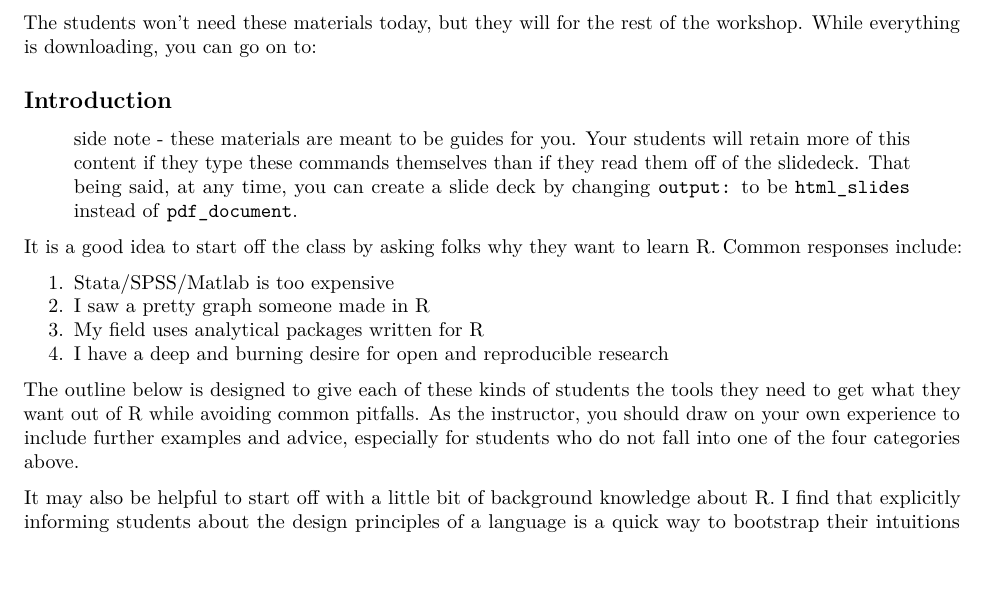
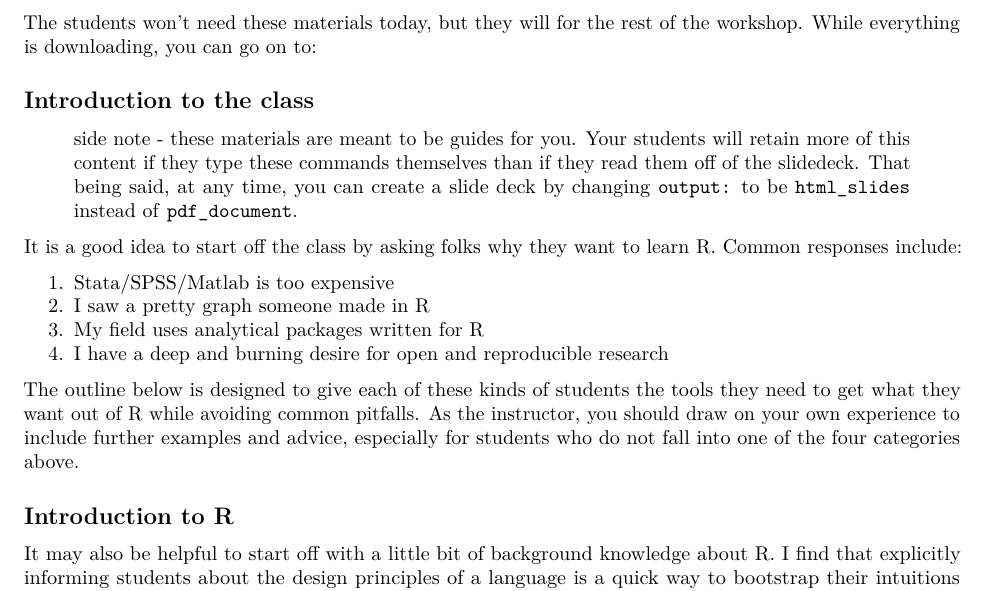
Before and after one commit to deniederhut/workshop_Rintensive, an R Markdown document (instructor/day_one.Rmd): part of page 1 of 12, cut so that both start at the same text, the shorter picture padded with empty space. Rendered offline with R 4.5, knitr and Pandoc, then LaTeX, with nearby package versions.

Commit message:
minor formatting changes

```diff
--- a/instructor/day_one.Rmd
+++ b/instructor/day_one.Rmd
@@ -18,7 +18,7 @@ You should start by having your class go to our github page at [github.com/dlab-
 
 The students won't need these materials today, but they will for the rest of the workshop. While everything is downloading, you can go on to:
 
-## Introduction
+## Introduction to the class
 
 > side note - these materials are meant to be guides for you. Your students will retain more of this content if they type these commands themselves than if they read them off of the slidedeck. That being said, at any time, you can create a slide deck by changing `output:` to be `html_slides` instead of `pdf_document`.
 
@@ -30,6 +30,8 @@ It is a good idea to start off the class by asking folks why they want to learn
 4. I have a deep and burning desire for open and reproducible research
 
 The outline below is designed to give each of these kinds of students the tools they need to get what they want out of R while avoiding common pitfalls. As the instructor, you should draw on your own experience to include further examples and advice, especially for students who do not fall into one of the four categories above.
+
+## Introduction to R
 
 It may also be helpful to start off with a little bit of background knowledge about R. I find that explicitly informing students about the design principles of a language is a quick way to bootstrap their intuitions about how to use that language. R, for example, is a very old language whose objective was to allow scientists to quickly and interactively conduct statistical tests when the only other options at the time were:
 
```
